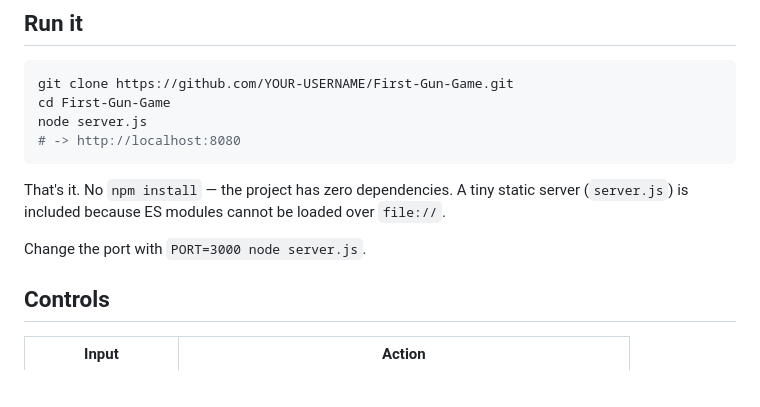
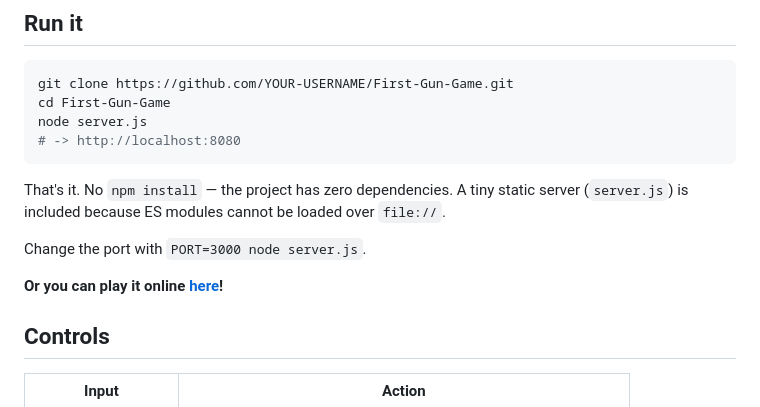
Before and after one commit to GDezGH/First-Gun-Game, a Markdown page: README.md, the part around the change. Rendered like a GitHub page; blank space fills up the shorter version.

Commit message:
Add online play link to README
Added link to play the game online.

```diff
--- a/README.md
+++ b/README.md
@@ -22,6 +22,8 @@ node server.js
 That's it. No `npm install` — the project has zero dependencies. A tiny static server (`server.js`) is included because ES modules cannot be loaded over `file://`.
 
 Change the port with `PORT=3000 node server.js`.
+
+**Or you can play it online [here](https://first-gun-game.vercel.app/)!**
 
 ## Controls
 
```
